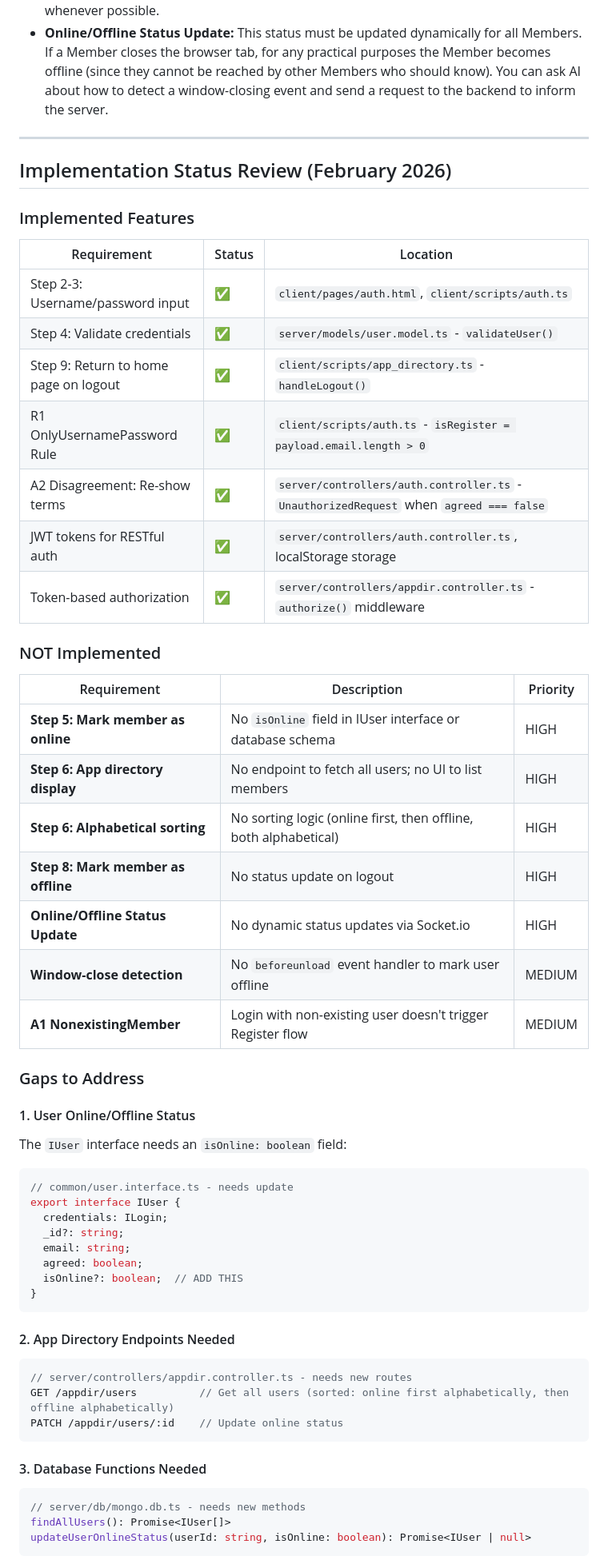
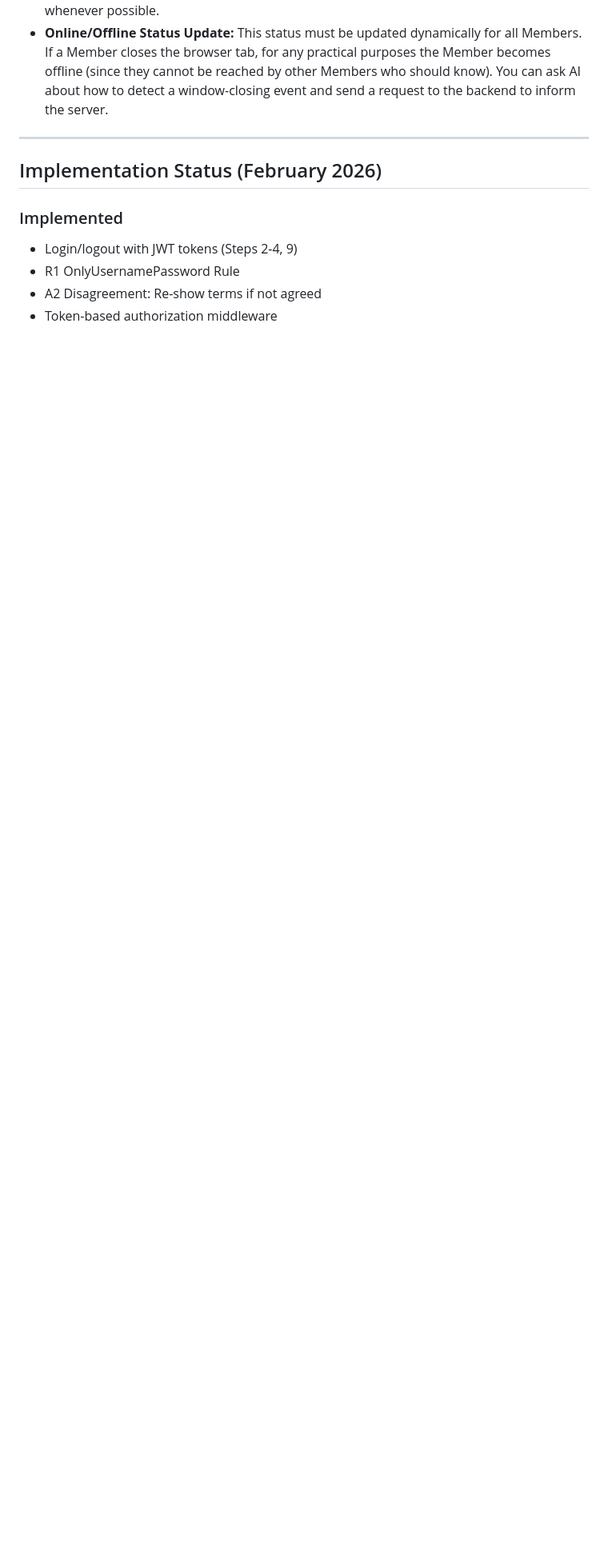
Before and after one commit to cmu-fse/s26-fse-scottygo, a Markdown page: docs/UC/UC_LoginLogout.md, the part around one of its changes. Shown at 80% size. Drawn GitHub-style; blank space fills up the shorter version.

Commit message:
briefer reviews of the UC

````diff
--- a/docs/UC/UC_LoginLogout.md
+++ b/docs/UC/UC_LoginLogout.md
@@ -44,58 +44,11 @@ Implementation Notes
 
 ---
 
-## Implementation Status Review (February 2026)
+## Implementation Status (February 2026)
 
-### Implemented Features
+### Implemented
+- Login/logout with JWT tokens (Steps 2-4, 9)
+- R1 OnlyUsernamePassword Rule
+- A2 Disagreement: Re-show terms if not agreed
+- Token-based authorization middleware
 
-| Requirement | Status | Location |
-|-------------|--------|----------|
-| Step 2-3: Username/password input | ✅ | `client/pages/auth.html`, `client/scripts/auth.ts` |
-| Step 4: Validate credentials | ✅ | `server/models/user.model.ts` - `validateUser()` |
-| Step 9: Return to home page on logout | ✅ | `client/scripts/app_directory.ts` - `handleLogout()` |
-| R1 OnlyUsernamePassword Rule | ✅ | `client/scripts/auth.ts` - `isRegister = payload.email.length > 0` |
-| A2 Disagreement: Re-show terms | ✅ | `server/controllers/auth.controller.ts` - `UnauthorizedRequest` when `agreed === false` |
-| JWT tokens for RESTful auth | ✅ | `server/controllers/auth.controller.ts`, localStorage storage |
-| Token-based authorization | ✅ | `server/controllers/appdir.controller.ts` - `authorize()` middleware |
-
-### NOT Implemented
-
-| Requirement | Description | Priority |
-|-------------|-------------|----------|
-| **Step 5: Mark member as online** | No `isOnline` field in IUser interface or database schema | HIGH |
-| **Step 6: App directory display** | No endpoint to fetch all users; no UI to list members | HIGH |
-| **Step 6: Alphabetical sorting** | No sorting logic (online first, then offline, both alphabetical) | HIGH |
-| **Step 8: Mark member as offline** | No status update on logout | HIGH |
-| **Online/Offline Status Update** | No dynamic status updates via Socket.io | HIGH |
-| **Window-close detection** | No `beforeunload` event handler to mark user offline | MEDIUM |
-| **A1 NonexistingMember** | Login with non-existing user doesn't trigger Register flow | MEDIUM |
-
-### Gaps to Address
-
-#### 1. User Online/Offline Status
-The `IUser` interface needs an `isOnline: boolean` field:
-```typescript
-// common/user.interface.ts - needs update
-export interface IUser {
-  credentials: ILogin;
-  _id?: string;
-  email: string;
-  agreed: boolean;
-  isOnline?: boolean;  // ADD THIS
-}
-```
-
-#### 2. App Directory Endpoints Needed
-```typescript
-// server/controllers/appdir.controller.ts - needs new routes
-GET /appdir/users          // Get all users (sorted: online first alphabetically, then offline alphabetically)
-PATCH /appdir/users/:id    // Update online status
-```
-
-#### 3. Database Functions Needed
-```typescript
-// server/db/mongo.db.ts - needs new methods
-findAllUsers(): Promise<IUser[]>
-updateUserOnlineStatus(userId: string, isOnline: boolean): Promise<IUser | null>
-```
-
````
Also changed, not shown: other parts of docs/UC/UC_LoginLogout.md (+6 -16 lines), docs/UC/UC_Register.md (+13 -34 lines).
